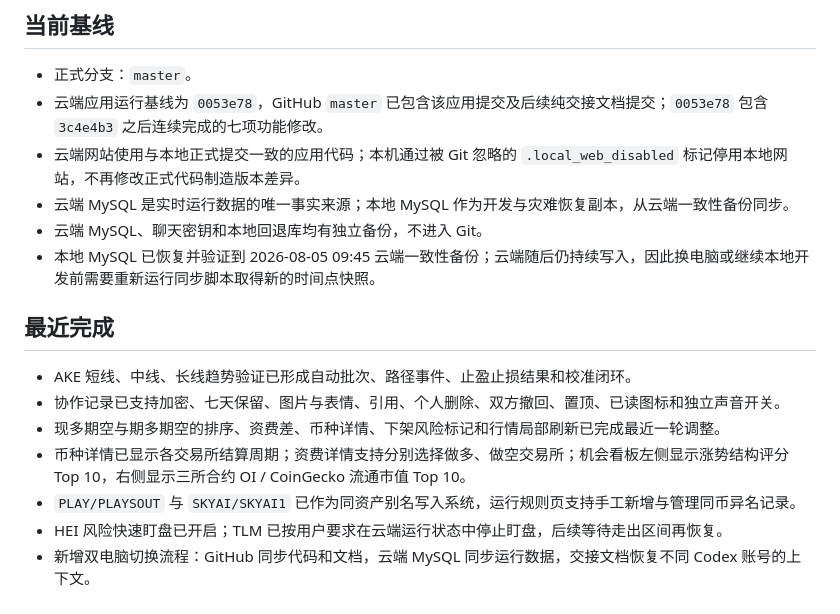
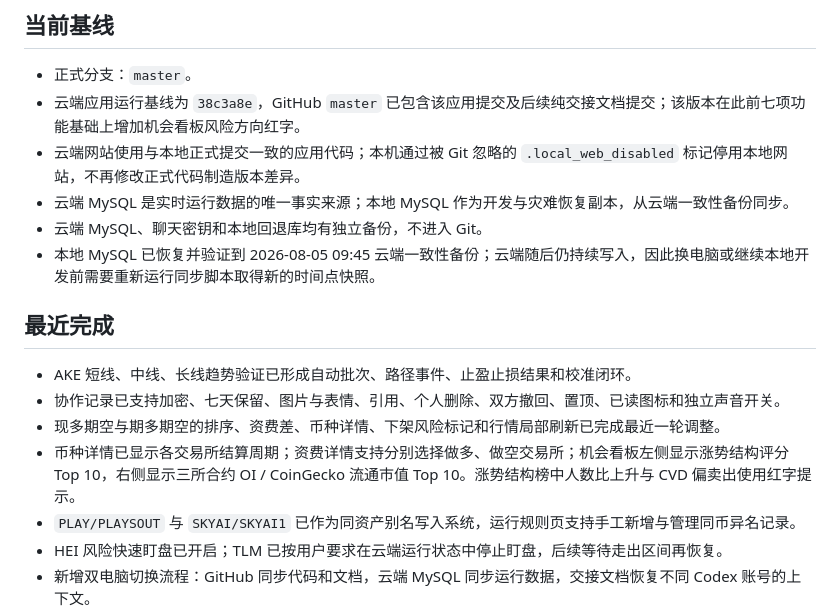
Before and after one commit to xxshit/arbitrage-system, a Markdown page: docs/当前工作交接.md, the part around one of its changes. Rendered like a GitHub page.

```diff
--- a/docs/当前工作交接.md
+++ b/docs/当前工作交接.md
@@ -5,7 +5,7 @@
 ## 当前基线
 
 - 正式分支：`master`。
-- 云端应用运行基线为 `0053e78`，GitHub `master` 已包含该应用提交及后续纯交接文档提交；`0053e78` 包含 `3c4e4b3` 之后连续完成的七项功能修改。
+- 云端应用运行基线为 `38c3a8e`，GitHub `master` 已包含该应用提交及后续纯交接文档提交；该版本在此前七项功能基础上增加机会看板风险方向红字。
 - 云端网站使用与本地正式提交一致的应用代码；本机通过被 Git 忽略的 `.local_web_disabled` 标记停用本地网站，不再修改正式代码制造版本差异。
 - 云端 MySQL 是实时运行数据的唯一事实来源；本地 MySQL 作为开发与灾难恢复副本，从云端一致性备份同步。
 - 云端 MySQL、聊天密钥和本地回退库均有独立备份，不进入 Git。
@@ -16,7 +16,7 @@
 - AKE 短线、中线、长线趋势验证已形成自动批次、路径事件、止盈止损结果和校准闭环。
 - 协作记录已支持加密、七天保留、图片与表情、引用、个人删除、双方撤回、置顶、已读图标和独立声音开关。
 - 现多期空与期多期空的排序、资费差、币种详情、下架风险标记和行情局部刷新已完成最近一轮调整。
-- 币种详情已显示各交易所结算周期；资费详情支持分别选择做多、做空交易所；机会看板左侧显示涨势结构评分 Top 10，右侧显示三所合约 OI / CoinGecko 流通市值 Top 10。
+- 币种详情已显示各交易所结算周期；资费详情支持分别选择做多、做空交易所；机会看板左侧显示涨势结构评分 Top 10，右侧显示三所合约 OI / CoinGecko 流通市值 Top 10。涨势结构榜中人数比上升与 CVD 偏卖出使用红字提示。
 - `PLAY/PLAYSOUT` 与 `SKYAI/SKYAI1` 已作为同资产别名写入系统，运行规则页支持手工新增与管理同币异名记录。
 - HEI 风险快速盯盘已开启；TLM 已按用户要求在云端运行状态中停止盯盘，后续等待走出区间再恢复。
 - 新增双电脑切换流程：GitHub 同步代码和文档，云端 MySQL 同步运行数据，交接文档恢复不同 Codex 账号的上下文。
```
Also changed, not shown: other parts of docs/当前工作交接.md (+2 -2 lines).
